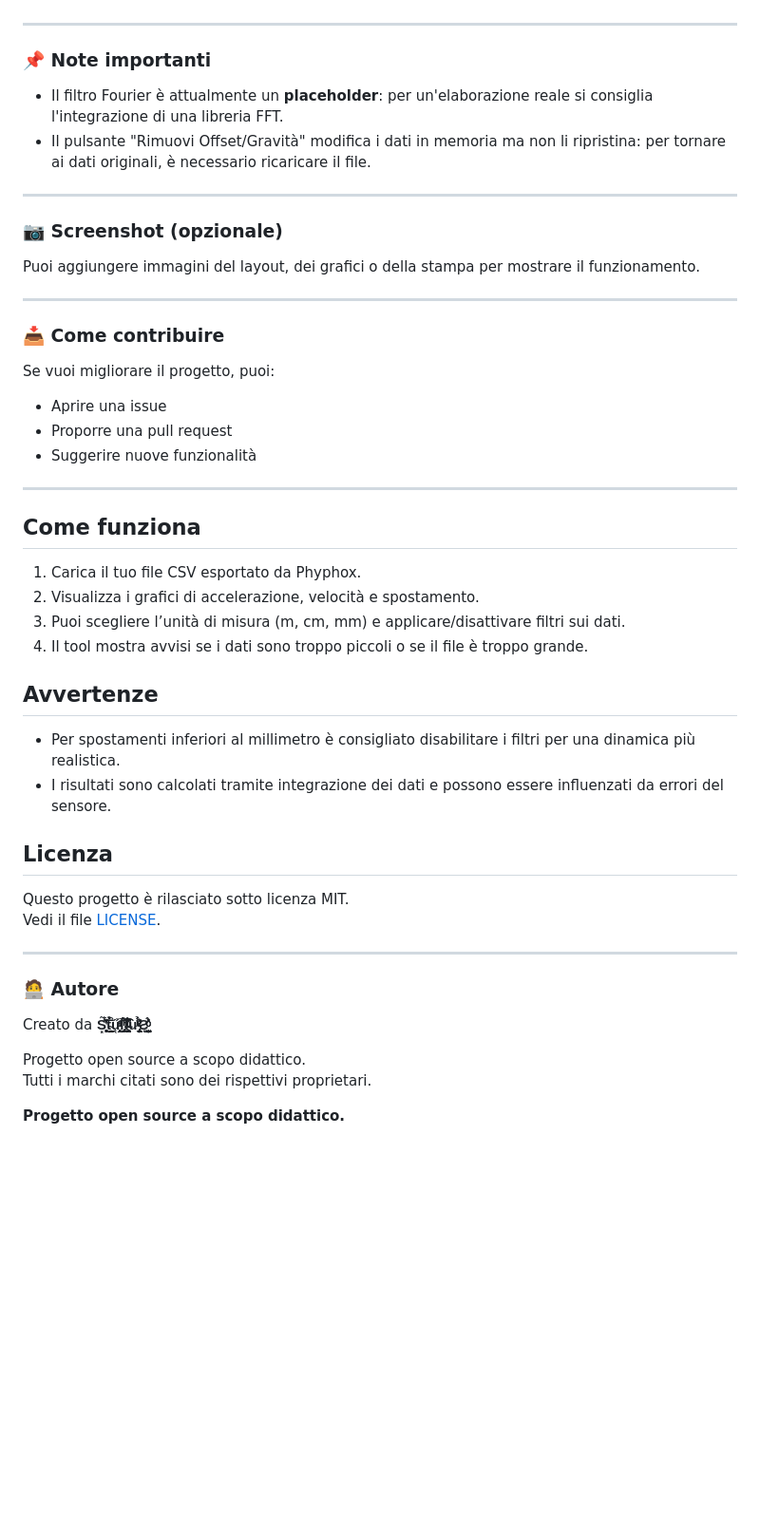
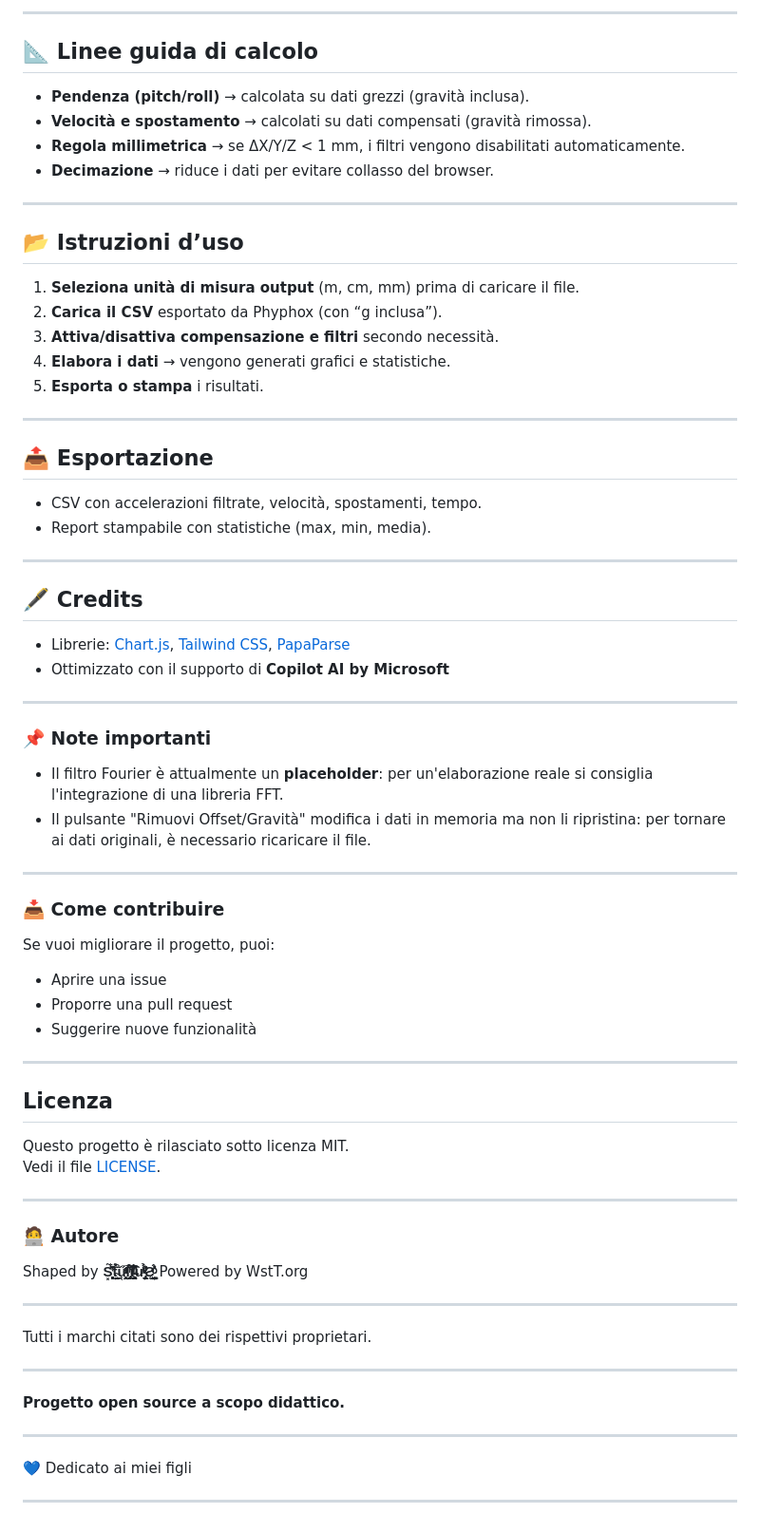
Before and after one commit to stultuszoombie/phyphox-converter, a Markdown page: README.md, the part around one of its changes. Shown at 95% size. Rendered like a GitHub page; blank space fills up the shorter version.

```diff
--- a/README.md
+++ b/README.md
@@ -40,3 +57,35 @@ Questo progetto è uno strumento web interattivo per visualizzare e analizzare i
+---
+
+## 📐 Linee guida di calcolo
+
+- **Pendenza (pitch/roll)** → calcolata su dati grezzi (gravità inclusa).
+- **Velocità e spostamento** → calcolati su dati compensati (gravità rimossa).
+- **Regola millimetrica** → se ΔX/Y/Z < 1 mm, i filtri vengono disabilitati automaticamente.
+- **Decimazione** → riduce i dati per evitare collasso del browser.
+
+---
+
+## 📂 Istruzioni d’uso
+
+1. **Seleziona unità di misura output** (m, cm, mm) prima di caricare il file.
+2. **Carica il CSV** esportato da Phyphox (con “g inclusa”).
+3. **Attiva/disattiva compensazione e filtri** secondo necessità.
+4. **Elabora i dati** → vengono generati grafici e statistiche.
+5. **Esporta o stampa** i risultati.
+
+---
+
+## 📤 Esportazione
+
+- CSV con accelerazioni filtrate, velocità, spostamenti, tempo.
+- Report stampabile con statistiche (max, min, media).
+
+---
+
+## 🖋️ Credits
+
+- Librerie: [Chart.js](https://www.chartjs.org/), [Tailwind CSS](https://tailwindcss.com/), [PapaParse](https://www.papaparse.com/)
+- Ottimizzato con il supporto di **Copilot AI by Microsoft**
 
 ---
 
@@ -44,12 +93,6 @@ Questo progetto è uno strumento web interattivo per visualizzare e analizzare i
 
 - Il filtro Fourier è attualmente un **placeholder**: per un'elaborazione reale si consiglia l'integrazione di una libreria FFT.
 - Il pulsante "Rimuovi Offset/Gravità" modifica i dati in memoria ma non li ripristina: per tornare ai dati originali, è necessario ricaricare il file.
-
----
-
-### 📷 Screenshot (opzionale)
-
-Puoi aggiungere immagini del layout, dei grafici o della stampa per mostrare il funzionamento.
 
 ---
 
@@ -62,32 +105,27 @@ Se vuoi migliorare il progetto, puoi:
 
 ---
 
-## Come funziona
-
-1. Carica il tuo file CSV esportato da Phyphox.
-2. Visualizza i grafici di accelerazione, velocità e spostamento.
-3. Puoi scegliere l’unità di misura (m, cm, mm) e applicare/disattivare filtri sui dati.
-4. Il tool mostra avvisi se i dati sono troppo piccoli o se il file è troppo grande.
-
-## Avvertenze
-
-- Per spostamenti inferiori al millimetro è consigliato disabilitare i filtri per una dinamica più realistica.
-- I risultati sono calcolati tramite integrazione dei dati e possono essere influenzati da errori del sensore.
-
 ## Licenza
 
 Questo progetto è rilasciato sotto licenza MIT.
 Vedi il file [LICENSE](LICENSE).
 
+---
+
+### 🧑‍💻 Autore
+
+Shaped by **S͓͎̻͕̥͓̘͑̔̇̈́̍͂̏̃͜t̴̲̟̖͖̰̀͒̈́̉ű͔͉͙̯̝ͭ̅ͣl̡͎̥͖̼̱̐̅́ͫ́͡͡t̶̯̫̼̜̩͚̤̜̆̏ͬ͂ͩ͗͛̈́ư̢͔̮̜̞̝̂̉ͮ͊ͮͤ́Ƨ̨̞͇̜̬̦̺ͨ̊́̽̾͛ͦͅ** Powered by WstT.org
 
 ---
 
-
-### 🧑‍💻 Autore
-
-Creato da **S͓͎̻͕̥͓̘͑̔̇̈́̍͂̏̃͜t̴̲̟̖͖̰̀͒̈́̉ű͔͉͙̯̝ͭ̅ͣl̡͎̥͖̼̱̐̅́ͫ́͡͡t̶̯̫̼̜̩͚̤̜̆̏ͬ͂ͩ͗͛̈́ư̢͔̮̜̞̝̂̉ͮ͊ͮͤ́Ƨ̨̞͇̜̬̦̺ͨ̊́̽̾͛ͦͅ**
-
-Progetto open source a scopo didattico.
 Tutti i marchi citati sono dei rispettivi proprietari.
 
+---
+
 **Progetto open source a scopo didattico.**
+
+---
+
+💙 Dedicato ai miei figli
+
+---
```
Also changed, not shown: other parts of README.md (+44 -27 lines).
